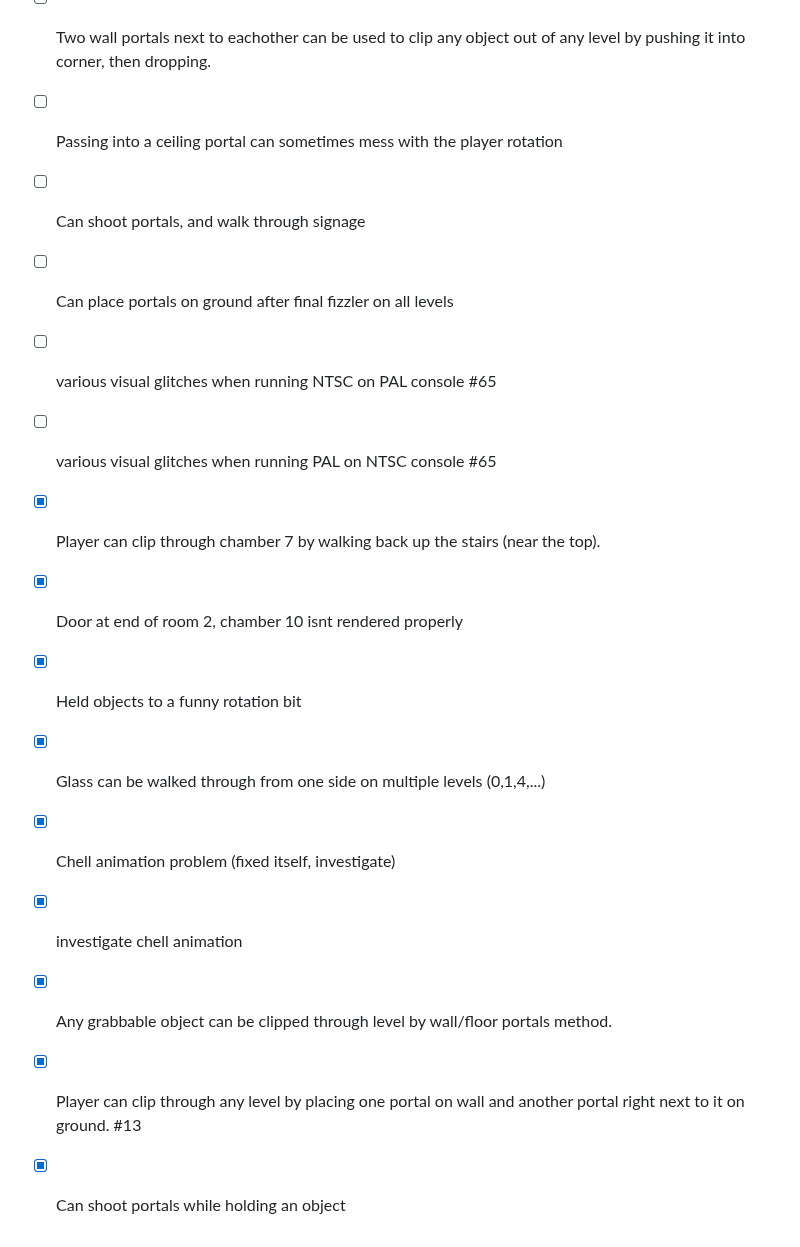
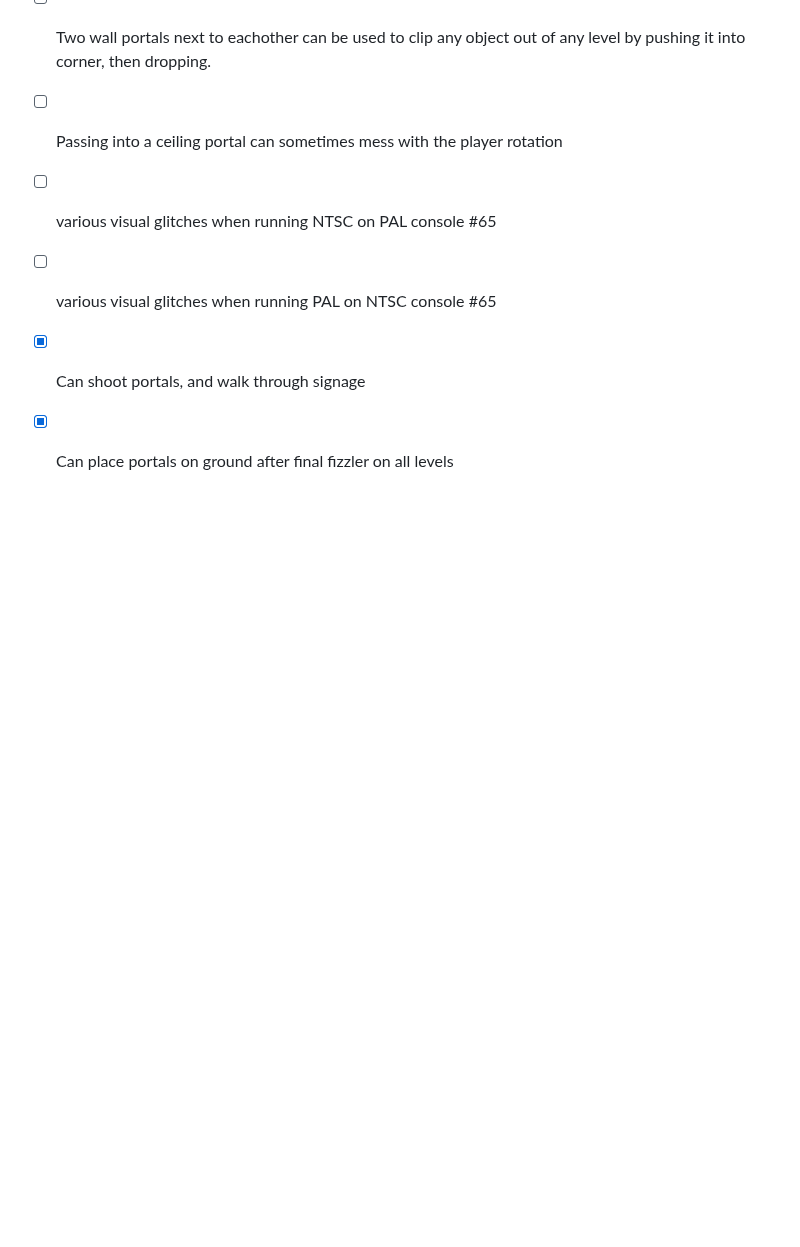
Before and after one commit to mwpenny/portal64-still-alive, a Markdown page: README.md, the part around one of its changes. GitHub-like rendering; blank space fills up the shorter version.

```diff
--- a/README.md
+++ b/README.md
@@ -168,16 +144,7 @@ make -f Makefile.docker
 - [ ] Player can trap themselves in chamber 5 by following instructions issue #75
 - [ ] Two wall portals next to eachother can be used to clip any object out of any level by pushing it into corner, then dropping.
 - [ ] Passing into a ceiling portal can sometimes mess with the player rotation
-- [ ] Can shoot portals, and walk through signage
-- [ ] Can place portals on ground after final fizzler on all levels
 - [ ] various visual glitches when running NTSC on PAL console #65
 - [ ] various visual glitches when running PAL on NTSC console #65
-- [x] Player can clip through chamber 7 by walking back up the stairs (near the top).
-- [x] Door at end of room 2, chamber 10 isnt rendered properly
-- [x] Held objects to a funny rotation bit
-- [x] Glass can be walked through from one side on multiple levels (0,1,4,...)
-- [x] Chell animation problem (fixed itself, investigate)
-- [x] investigate chell animation
-- [x] Any grabbable object can be clipped through level by wall/floor portals method.
-- [x] Player can clip through any level by placing one portal on wall and another portal right next to it on ground. #13
-- [x] Can shoot portals while holding an object
+- [x] Can shoot portals, and walk through signage
+- [x] Can place portals on ground after final fizzler on all levels
```
Also changed, not shown: other parts of README.md (+2 -26 lines).
